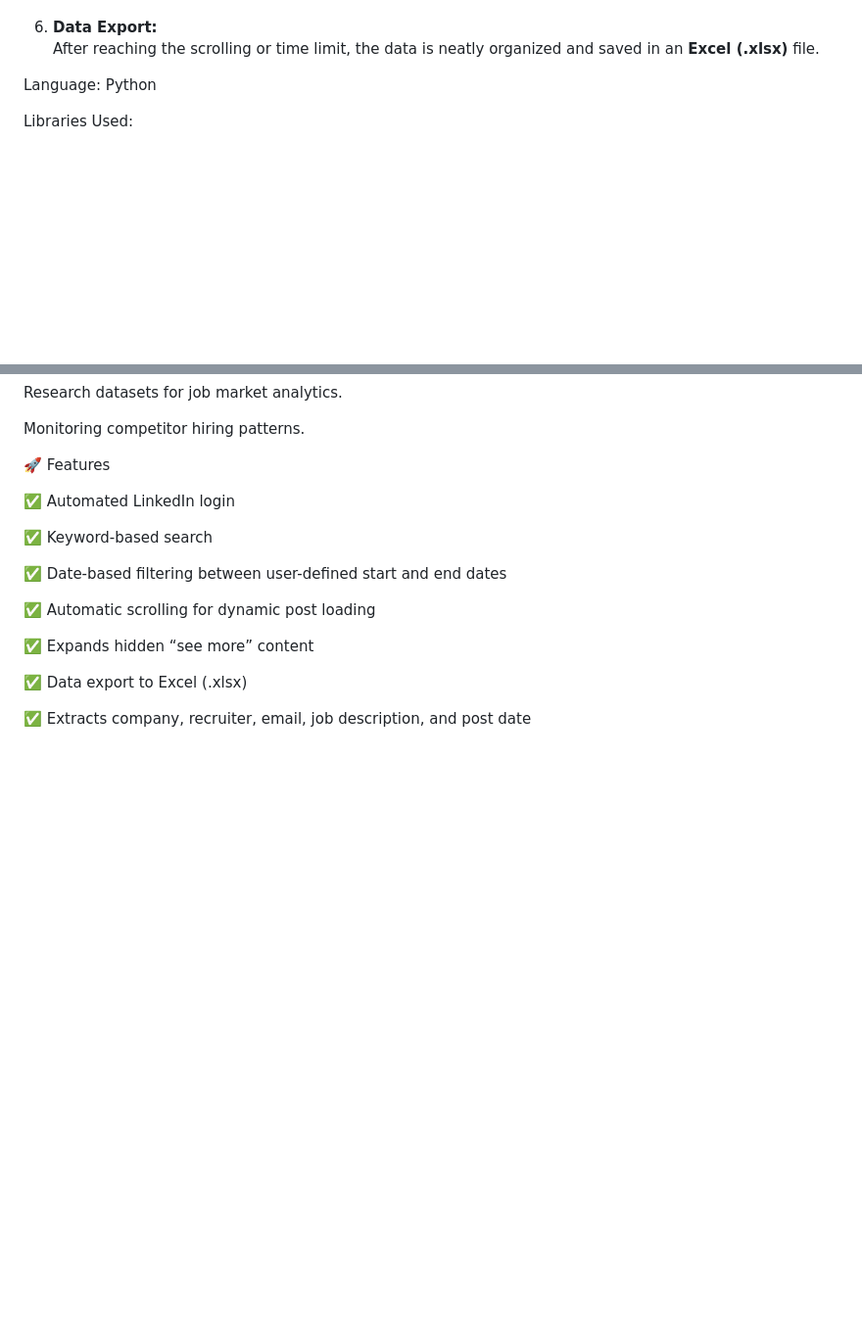
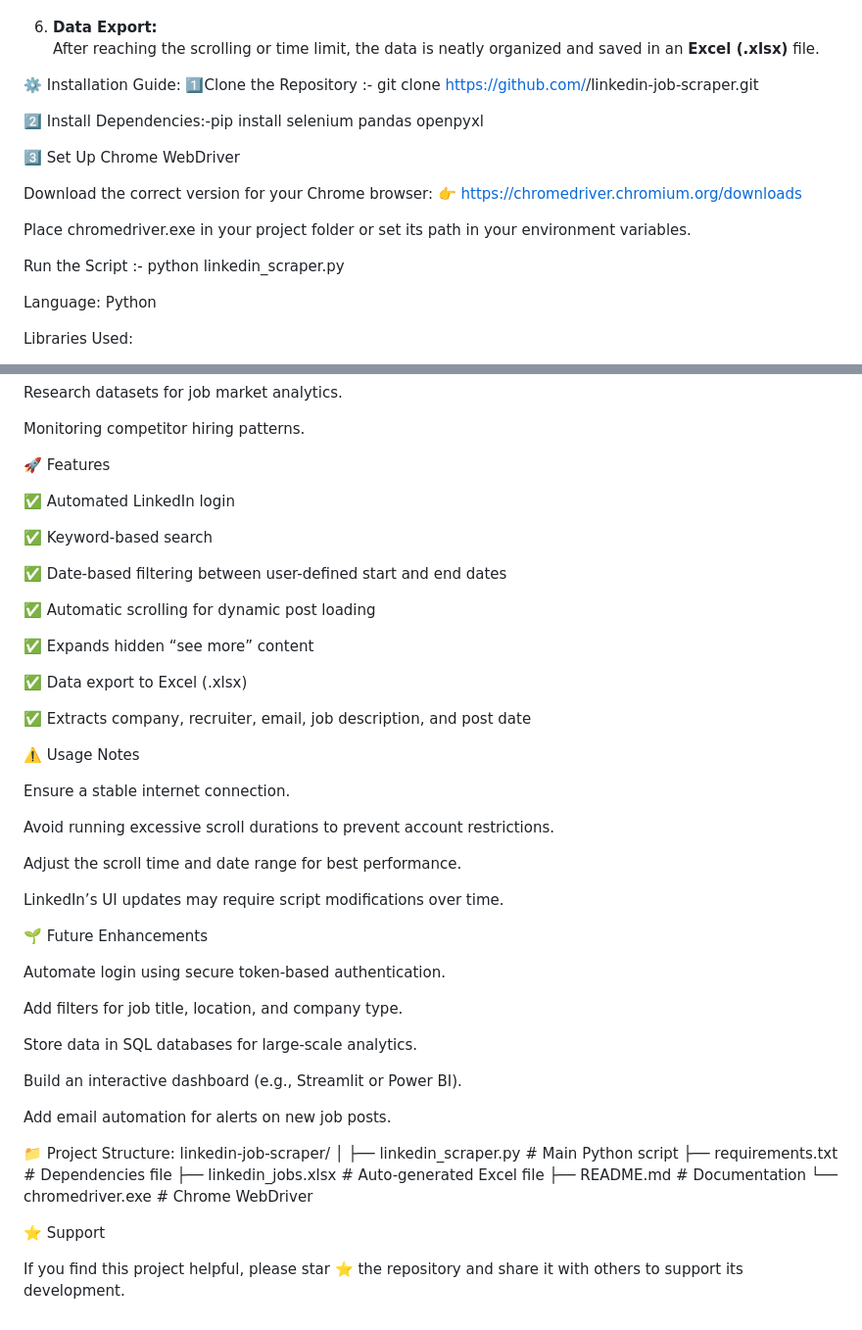
Before and after one commit to Tusharkumar008/LinkedIn-Job-Scraper, a Markdown page: README.md, 2 parts joined by grey strips. Shown: that part at 98% size. Drawn GitHub-style; blank space fills up the shorter version.

```diff
--- a/README.md
+++ b/README.md
@@ -40,6 +40,20 @@ The main goal of this project is to help:
 
 6. **Data Export:**
    After reaching the scrolling or time limit, the data is neatly organized and saved in an **Excel (.xlsx)** file.
+
+⚙️ Installation Guide:
+1️⃣Clone the Repository :- git clone https://github.com/<your-username>/linkedin-job-scraper.git
+
+2️⃣ Install Dependencies:-pip install selenium pandas openpyxl
+
+3️⃣ Set Up Chrome WebDriver
+
+Download the correct version for your Chrome browser:
+👉 https://chromedriver.chromium.org/downloads
+
+Place chromedriver.exe in your project folder or set its path in your environment variables.
+
+Run the Script :- python linkedin_scraper.py
 
 Language: Python
 
@@ -101,3 +115,38 @@ Monitoring competitor hiring patterns.
 ✅ Data export to Excel (.xlsx)
 
 ✅ Extracts company, recruiter, email, job description, and post date
+
+⚠️ Usage Notes
+
+Ensure a stable internet connection.
+
+Avoid running excessive scroll durations to prevent account restrictions.
+
+Adjust the scroll time and date range for best performance.
+
+LinkedIn’s UI updates may require script modifications over time.
+
+🌱 Future Enhancements
+
+Automate login using secure token-based authentication.
+
+Add filters for job title, location, and company type.
+
+Store data in SQL databases for large-scale analytics.
+
+Build an interactive dashboard (e.g., Streamlit or Power BI).
+
+Add email automation for alerts on new job posts.
+
+📁 Project Structure:
+linkedin-job-scraper/
+│
+├── linkedin_scraper.py       # Main Python script
+├── requirements.txt          # Dependencies file
+├── linkedin_jobs.xlsx        # Auto-generated Excel file
+├── README.md                 # Documentation
+└── chromedriver.exe          # Chrome WebDriver
+
+⭐ Support
+
+If you find this project helpful, please star ⭐ the repository and share it with others to support its development.
```
